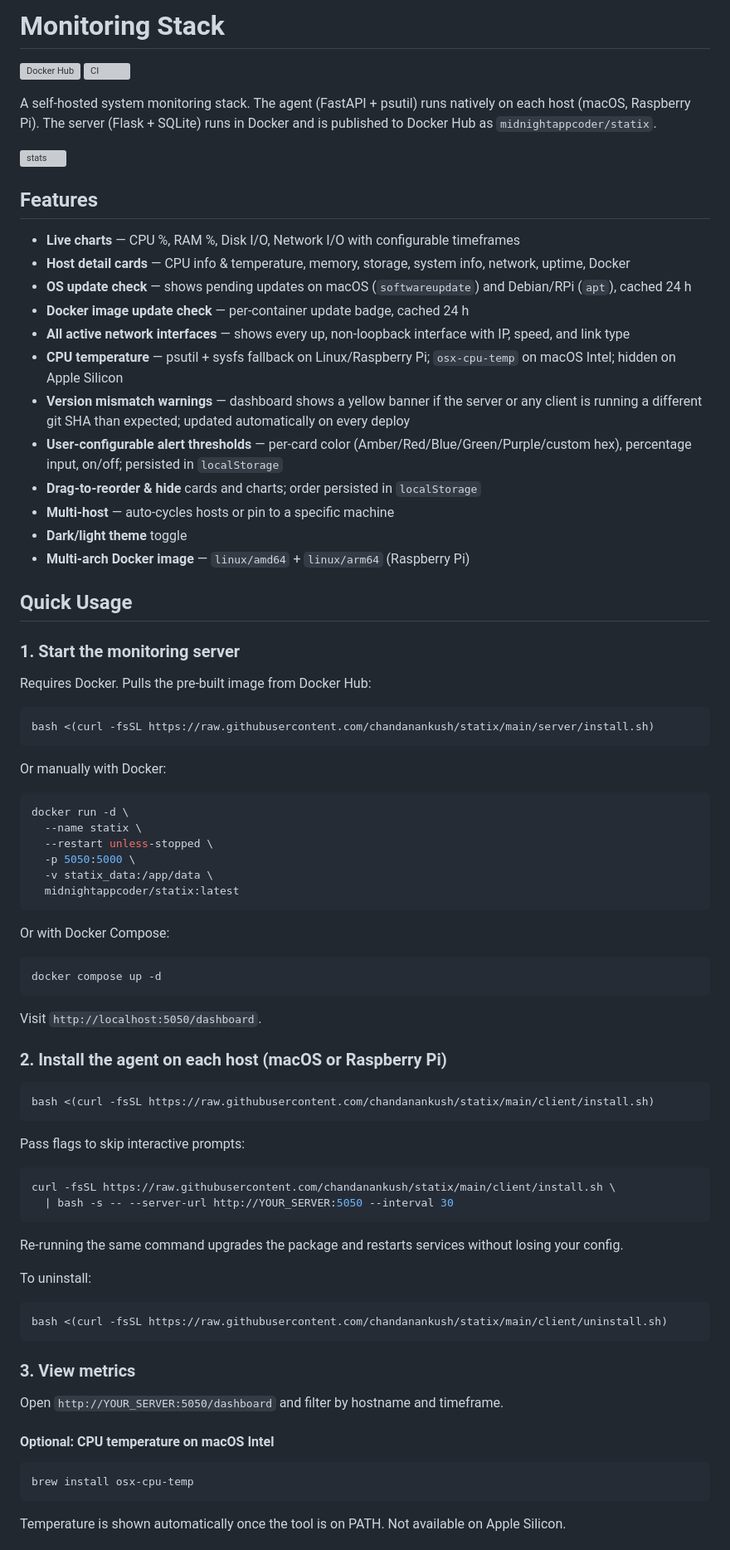
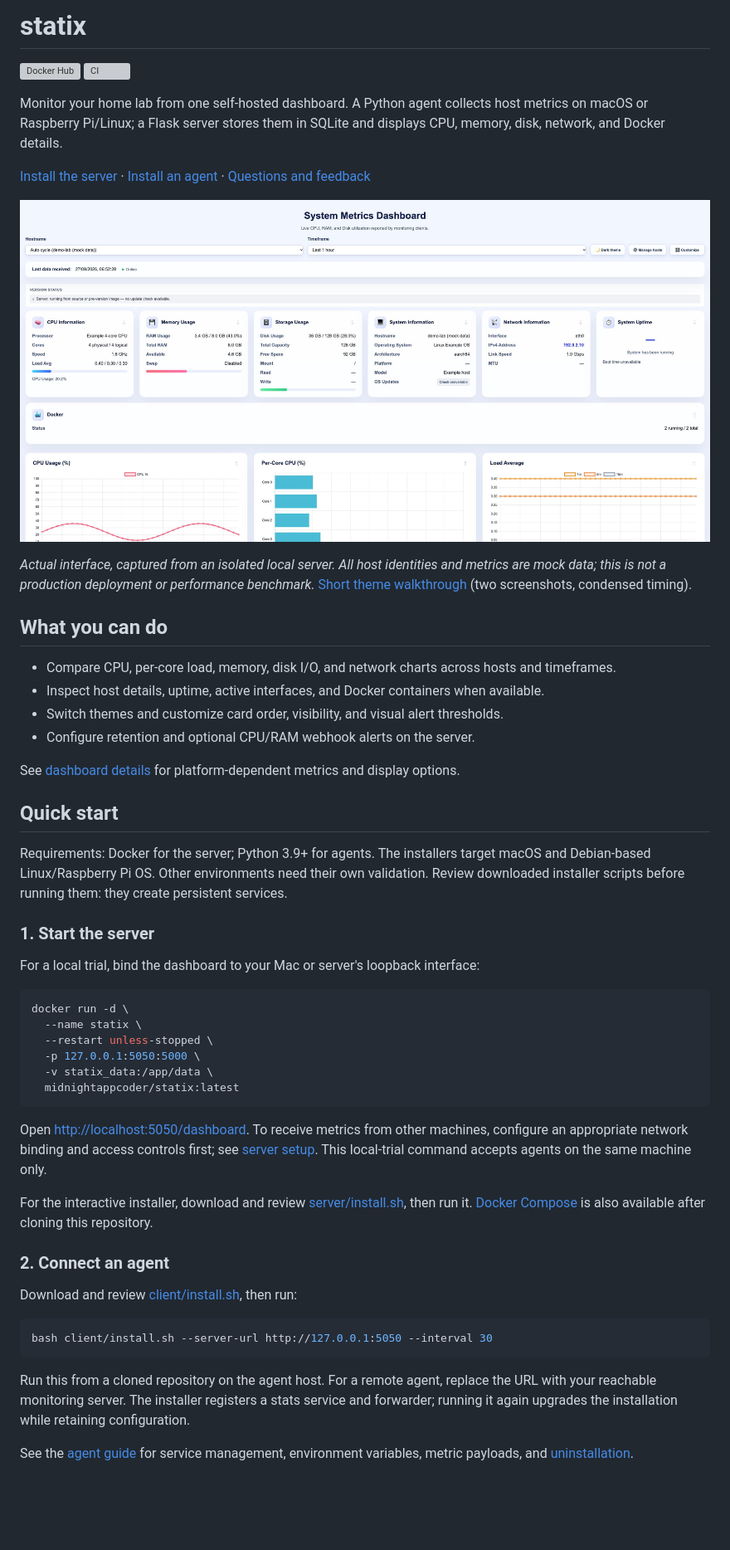
Before and after one commit to chandanankush/statix, a Markdown page: README.md, the part around the change printed below. Shown: that part at 83% size. GitHub-like rendering; pictures changed too: docs/assets/dashboard-demo.png (added); blank space fills up the shorter version; grey boxes are pictures that could not be loaded.

Commit message:
docs: clarify setup and welcome statix contributors

````diff
--- a/README.md
+++ b/README.md
@@ -1,70 +1,55 @@
-# Monitoring Stack
+# statix
 
 [![Docker Hub](https://img.shields.io/docker/v/midnightappcoder/statix?label=Docker%20Hub&logo=docker)](https://hub.docker.com/r/midnightappcoder/statix)
 [![CI](https://github.com/chandanankush/statix/actions/workflows/docker-publish.yml/badge.svg)](https://github.com/chandanankush/statix/actions/workflows/docker-publish.yml)
 
-A self-hosted system monitoring stack. The agent (FastAPI + psutil) runs natively on each host (macOS, Raspberry Pi). The server (Flask + SQLite) runs in Docker and is published to Docker Hub as `midnightappcoder/statix`.
+Monitor your home lab from one self-hosted dashboard. A Python agent collects host metrics on macOS or Raspberry Pi/Linux; a Flask server stores them in SQLite and displays CPU, memory, disk, network, and Docker details.
 
-![stats](https://github.com/user-attachments/assets/2e0ffe7d-c37e-4acd-9ea9-997891104216)
+[Install the server](#1-start-the-server) · [Install an agent](#2-connect-an-agent) · [Questions and feedback](https://github.com/chandanankush/statix/discussions)
 
-## Features
-- **Live charts** — CPU %, RAM %, Disk I/O, Network I/O with configurable timeframes
-- **Host detail cards** — CPU info & temperature, memory, storage, system info, network, uptime, Docker
-- **OS update check** — shows pending updates on macOS (`softwareupdate`) and Debian/RPi (`apt`), cached 24 h
-- **Docker image update check** — per-container update badge, cached 24 h
-- **All active network interfaces** — shows every up, non-loopback interface with IP, speed, and link type
-- **CPU temperature** — psutil + sysfs fallback on Linux/Raspberry Pi; `osx-cpu-temp` on macOS Intel; hidden on Apple Silicon
-- **Version mismatch warnings** — dashboard shows a yellow banner if the server or any client is running a different git SHA than expected; updated automatically on every deploy
-- **User-configurable alert thresholds** — per-card color (Amber/Red/Blue/Green/Purple/custom hex), percentage input, on/off; persisted in `localStorage`
-- **Drag-to-reorder & hide** cards and charts; order persisted in `localStorage`
-- **Multi-host** — auto-cycles hosts or pin to a specific machine
-- **Dark/light theme** toggle
-- **Multi-arch Docker image** — `linux/amd64` + `linux/arm64` (Raspberry Pi)
+![Actual statix dashboard running locally with invented host data](docs/assets/dashboard-demo.png)
 
-## Quick Usage
+*Actual interface, captured from an isolated local server. All host identities and metrics are mock data; this is not a production deployment or performance benchmark.* [Short theme walkthrough](docs/assets/dashboard-demo.gif) (two screenshots, condensed timing).
 
-### 1. Start the monitoring server
-Requires Docker. Pulls the pre-built image from Docker Hub:
-```sh
-bash <(curl -fsSL https://raw.githubusercontent.com/chandanankush/statix/main/server/install.sh)
-```
-Or manually with Docker:
+## What you can do
+
+- Compare CPU, per-core load, memory, disk I/O, and network charts across hosts and timeframes.
+- Inspect host details, uptime, active interfaces, and Docker containers when available.
+- Switch themes and customize card order, visibility, and visual alert thresholds.
+- Configure retention and optional CPU/RAM webhook alerts on the server.
+
+See [dashboard details](docs/dashboard-features.md) for platform-dependent metrics and display options.
+
+## Quick start
+
+Requirements: Docker for the server; Python 3.9+ for agents. The installers target macOS and Debian-based Linux/Raspberry Pi OS. Other environments need their own validation. Review downloaded installer scripts before running them: they create persistent services.
+
+### 1. Start the server
+
+For a local trial, bind the dashboard to your Mac or server's loopback interface:
+
 ```sh
 docker run -d \
   --name statix \
   --restart unless-stopped \
-  -p 5050:5000 \
+  -p 127.0.0.1:5050:5000 \
   -v statix_data:/app/data \
   midnightappcoder/statix:latest
 ```
-Or with Docker Compose:
+
+Open <http://localhost:5050/dashboard>. To receive metrics from other machines, configure an appropriate network binding and access controls first; see [server setup](server/README.md). This local-trial command accepts agents on the same machine only.
+
+For the interactive installer, download and review [server/install.sh](server/install.sh), then run it. [Docker Compose](docker-compose.yml) is also available after cloning this repository.
+
+### 2. Connect an agent
+
+Download and review [client/install.sh](client/install.sh), then run:
+
 ```sh
-docker compose up -d
-```
-Visit `http://localhost:5050/dashboard`.
-
-### 2. Install the agent on each host (macOS or Raspberry Pi)
-```sh
-bash <(curl -fsSL https://raw.githubusercontent.com/chandanankush/statix/main/client/install.sh)
-```
-Pass flags to skip interactive prompts:
-```sh
-curl -fsSL https://raw.githubusercontent.com/chandanankush/statix/main/client/install.sh \
-  | bash -s -- --server-url http://YOUR_SERVER:5050 --interval 30
-```
-Re-running the same command upgrades the package and restarts services without losing your config.
-
-To uninstall:
-```sh
-bash <(curl -fsSL https://raw.githubusercontent.com/chandanankush/statix/main/client/uninstall.sh)
+bash client/install.sh --server-url http://127.0.0.1:5050 --interval 30
 ```
 
-### 3. View metrics
-Open `http://YOUR_SERVER:5050/dashboard` and filter by hostname and timeframe.
+Run this from a cloned repository on the agent host. For a remote agent, replace the URL with your reachable monitoring server. The installer registers a stats service and forwarder; running it again upgrades the installation while retaining configuration.
 
-#### Optional: CPU temperature on macOS Intel
-```sh
-brew install osx-cpu-temp
-```
-Temperature is shown automatically once the tool is on PATH. Not available on Apple Silicon.
+See the [agent guide](client/README.md) for service management, environment variables, metric payloads, and [uninstallation](client/README.md#uninstall).
 
````
Also changed, not shown: other parts of README.md (+17 -11 lines), .github/ISSUE_TEMPLATE/bug_report.md (added, +25 -0 lines), CONTRIBUTING.md (+3 -18 lines), docs/contribution-ideas.md (added, +22 -0 lines), docs/dashboard-features.md (added, +14 -0 lines), docs/assets/dashboard-demo.gif (added), docs/assets/social-preview.png (added), 1 other file.
